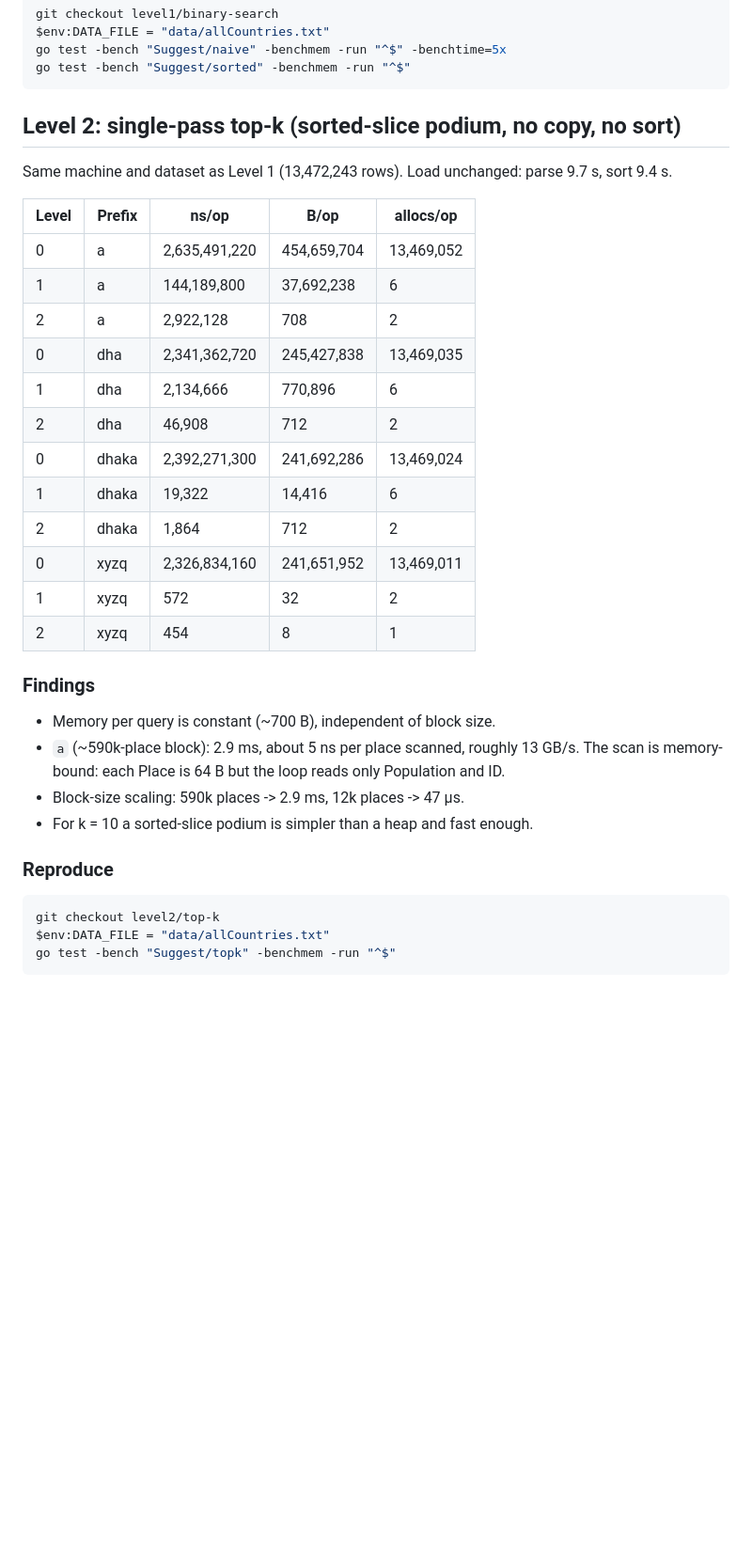
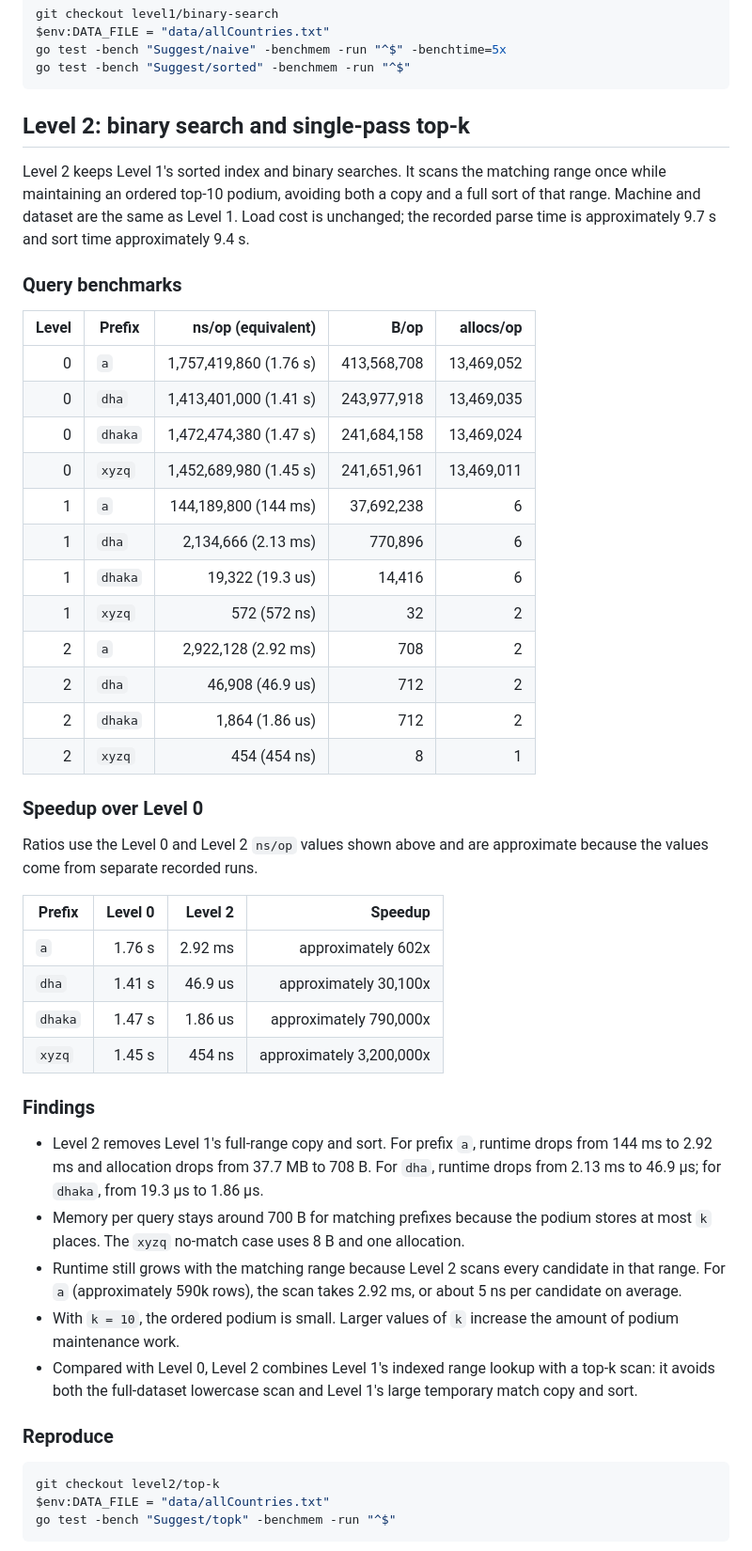
Before and after one commit to bhowmik94/autocomplete-10M, a Markdown page: RESULTS.md, the part around one of its changes. Shown at 94% size. Rendered like a GitHub page; blank space fills up the shorter version.

````diff
--- a/RESULTS.md
+++ b/RESULTS.md
@@ -88,35 +99,49 @@ go test -bench "Suggest/naive" -benchmem -run "^$" -benchtime=5x
 go test -bench "Suggest/sorted" -benchmem -run "^$"
 ```
 
-## Level 2: single-pass top-k (sorted-slice podium, no copy, no sort)
+## Level 2: binary search and single-pass top-k
 
-Same machine and dataset as Level 1 (13,472,243 rows). Load unchanged: parse 9.7 s, sort 9.4 s.
+Level 2 keeps Level 1's sorted index and binary searches. It scans the matching range once while maintaining an ordered top-10 podium, avoiding both a copy and a full sort of that range. Machine and dataset are the same as Level 1. Load cost is unchanged; the recorded parse time is approximately 9.7 s and sort time approximately 9.4 s.
 
-| Level | Prefix | ns/op       | B/op        | allocs/op  |
-|-------|--------|-------------|-------------|------------|
-| 0     | a      | 2,635,491,220 | 454,659,704 | 13,469,052 |
-| 1     | a      | 144,189,800 | 37,692,238  | 6          |
-| 2     | a      | 2,922,128   | 708         | 2          |
-| 0     | dha    | 2,341,362,720 | 245,427,838 | 13,469,035 |
-| 1     | dha    | 2,134,666   | 770,896     | 6          |
-| 2     | dha    | 46,908      | 712         | 2          |
-| 0     | dhaka  | 2,392,271,300 | 241,692,286 | 13,469,024 |
-| 1     | dhaka  | 19,322      | 14,416      | 6          |
-| 2     | dhaka  | 1,864       | 712         | 2          |
-| 0     | xyzq   | 2,326,834,160 | 241,651,952 | 13,469,011 |
-| 1     | xyzq   | 572         | 32          | 2          |
-| 2     | xyzq   | 454         | 8           | 1          |
+### Query benchmarks
+
+| Level | Prefix | ns/op (equivalent) | B/op | allocs/op |
+|------:|--------|------------------:|-----:|----------:|
+| 0 | `a` | 1,757,419,860 (1.76 s) | 413,568,708 | 13,469,052 |
+| 0 | `dha` | 1,413,401,000 (1.41 s) | 243,977,918 | 13,469,035 |
+| 0 | `dhaka` | 1,472,474,380 (1.47 s) | 241,684,158 | 13,469,024 |
+| 0 | `xyzq` | 1,452,689,980 (1.45 s) | 241,651,961 | 13,469,011 |
+| 1 | `a` | 144,189,800 (144 ms) | 37,692,238 | 6 |
+| 1 | `dha` | 2,134,666 (2.13 ms) | 770,896 | 6 |
+| 1 | `dhaka` | 19,322 (19.3 us) | 14,416 | 6 |
+| 1 | `xyzq` | 572 (572 ns) | 32 | 2 |
+| 2 | `a` | 2,922,128 (2.92 ms) | 708 | 2 |
+| 2 | `dha` | 46,908 (46.9 us) | 712 | 2 |
+| 2 | `dhaka` | 1,864 (1.86 us) | 712 | 2 |
+| 2 | `xyzq` | 454 (454 ns) | 8 | 1 |
+
+### Speedup over Level 0
+
+Ratios use the Level 0 and Level 2 `ns/op` values shown above and are approximate because the values come from separate recorded runs.
+
+| Prefix | Level 0 | Level 2 | Speedup |
+|--------|--------:|--------:|--------:|
+| `a` | 1.76 s | 2.92 ms | approximately 602x |
+| `dha` | 1.41 s | 46.9 us | approximately 30,100x |
+| `dhaka` | 1.47 s | 1.86 us | approximately 790,000x |
+| `xyzq` | 1.45 s | 454 ns | approximately 3,200,000x |
 
 ### Findings
-- Memory per query is constant (~700 B), independent of block size.
-- `a` (~590k-place block): 2.9 ms, about 5 ns per place scanned, roughly 13 GB/s.
-  The scan is memory-bound: each Place is 64 B but the loop reads only Population and ID.
-- Block-size scaling: 590k places -> 2.9 ms, 12k places -> 47 µs.
-- For k = 10 a sorted-slice podium is simpler than a heap and fast enough.
+
+- Level 2 removes Level 1's full-range copy and sort. For prefix `a`, runtime drops from 144 ms to 2.92 ms and allocation drops from 37.7 MB to 708 B. For `dha`, runtime drops from 2.13 ms to 46.9 µs; for `dhaka`, from 19.3 µs to 1.86 µs.
+- Memory per query stays around 700 B for matching prefixes because the podium stores at most `k` places. The `xyzq` no-match case uses 8 B and one allocation.
+- Runtime still grows with the matching range because Level 2 scans every candidate in that range. For `a` (approximately 590k rows), the scan takes 2.92 ms, or about 5 ns per candidate on average.
+- With `k = 10`, the ordered podium is small. Larger values of `k` increase the amount of podium maintenance work.
+- Compared with Level 0, Level 2 combines Level 1's indexed range lookup with a top-k scan: it avoids both the full-dataset lowercase scan and Level 1's large temporary match copy and sort.
 
 ### Reproduce
 
-```bash
+```powershell
 git checkout level2/top-k
 $env:DATA_FILE = "data/allCountries.txt"
 go test -bench "Suggest/topk" -benchmem -run "^$"
````
Also changed, not shown: other parts of RESULTS.md (+79 -68 lines).
